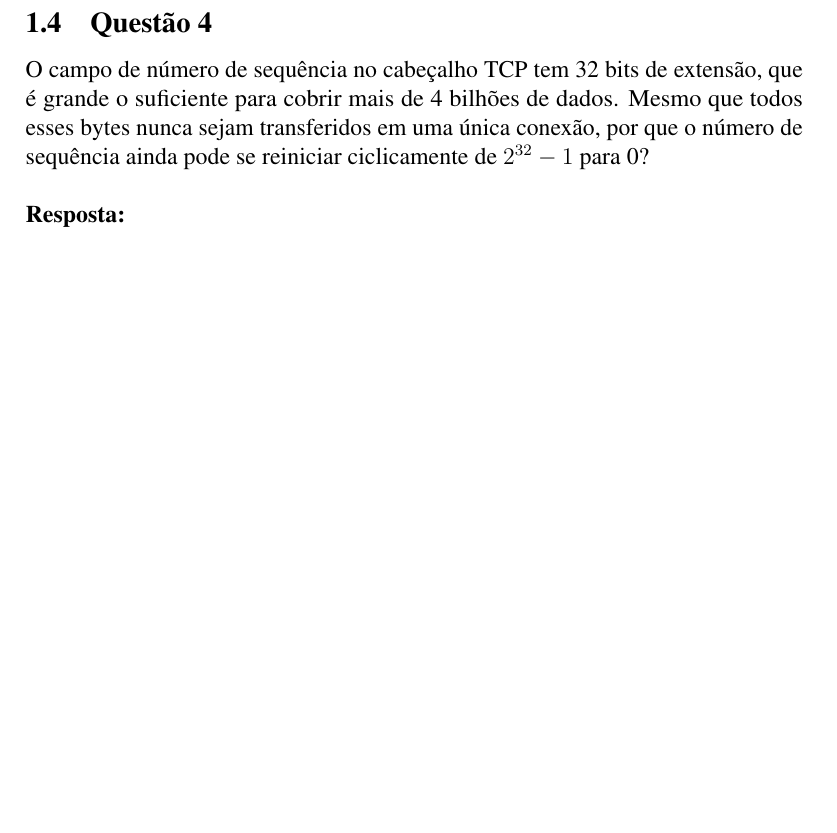
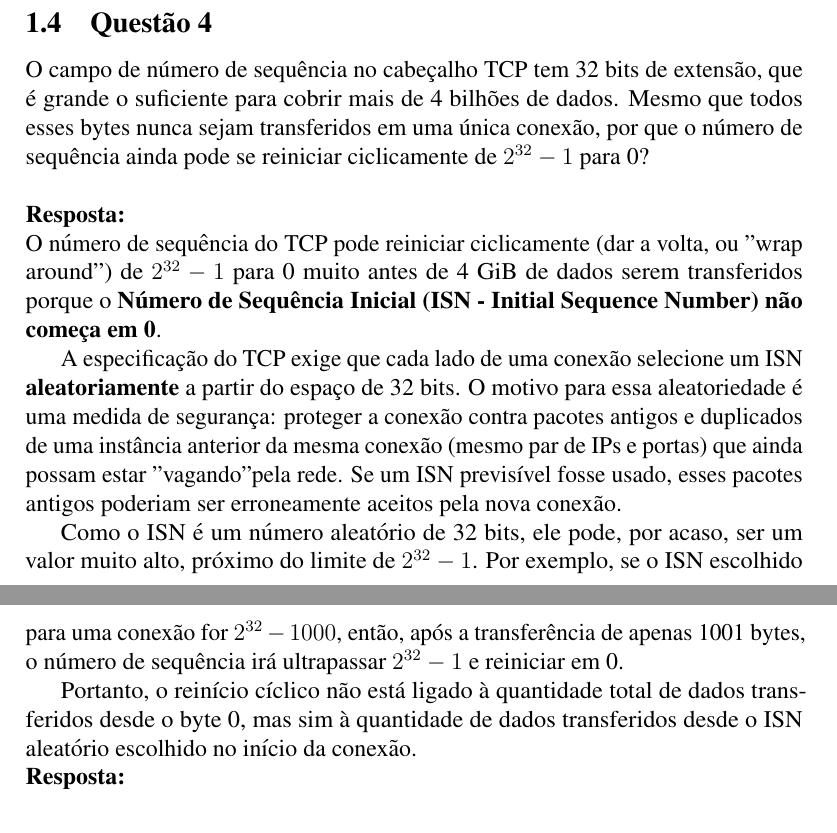
Before and after one commit to grigacci/redes-tcp-ip-ufmg-25-1, a LaTeX document (ed5/main5.tex, which reads ed5/sections/questoes.tex): part of page 10 of 11 before the commit and two parts of pages 11 and 12 of 12 after it, the two joined at a grey line, cut so that both start at the same text, the shorter picture padded with empty space. Compiled offline with pdfLaTeX.

Commit message:
Respondendo 3 e 4

```diff
--- a/ed5/sections/questoes.tex
+++ b/ed5/sections/questoes.tex
@@ -160,3 +174,12 @@ ciclicamente de $2^{32}-1$ para 0?\\
+\noindent
+\textbf{Resposta:} \\
+O número de sequência do TCP pode reiniciar ciclicamente (dar a volta, ou "wrap around") de $2^{32}-1$ para 0 muito antes de 4 GiB de dados serem transferidos porque o \textbf{Número de Sequência Inicial (ISN - Initial Sequence Number) não começa em 0}.
+
+A especificação do TCP exige que cada lado de uma conexão selecione um ISN \textbf{aleatoriamente} a partir do espaço de 32 bits.  O motivo para essa aleatoriedade é uma medida de segurança: proteger a conexão contra pacotes antigos e duplicados de uma instância anterior da mesma conexão (mesmo par de IPs e portas) que ainda possam estar "vagando" pela rede.  Se um ISN previsível fosse usado, esses pacotes antigos poderiam ser erroneamente aceitos pela nova conexão.
+
+Como o ISN é um número aleatório de 32 bits, ele pode, por acaso, ser um valor muito alto, próximo do limite de $2^{32}-1$. Por exemplo, se o ISN escolhido para uma conexão for $2^{32}-1000$, então, após a transferência de apenas 1001 bytes, o número de sequência irá ultrapassar $2^{32}-1$ e reiniciar em 0.
+
+Portanto, o reinício cíclico não está ligado à quantidade total de dados transferidos desde o byte 0, mas sim à quantidade de dados transferidos desde o ISN aleatório escolhido no início da conexão.
 
 \noindent
 \textbf{Resposta:}
```
Also changed, not shown: ed5/sections/questoes.tex (16 more changed lines).
